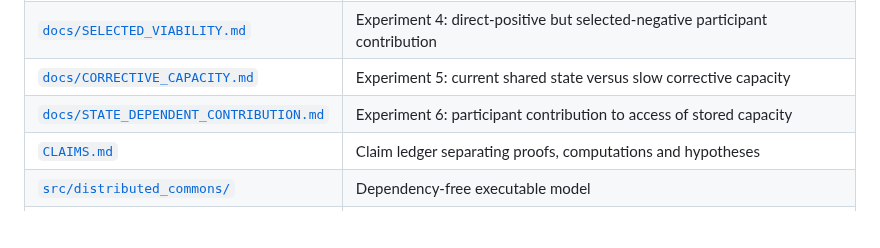
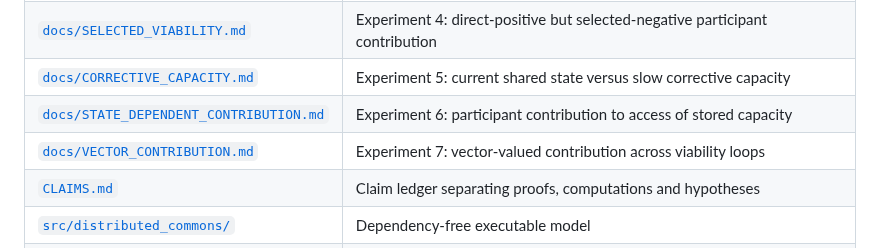
Before and after one commit to albertjanvanhoek/Distributed-Commons-Control, a Markdown page: README.md, the part around the change. Drawn GitHub-style; blank space fills up the shorter version.

Commit message:
Surface vector contribution experiment

```diff
--- a/README.md
+++ b/README.md
@@ -60,6 +60,7 @@ and hence \(\liminf P_{\mathrm{bad},t}\ge\rho m\). This turns the static floor i
 | [`docs/SELECTED_VIABILITY.md`](docs/SELECTED_VIABILITY.md) | Experiment 4: direct-positive but selected-negative participant contribution |
 | [`docs/CORRECTIVE_CAPACITY.md`](docs/CORRECTIVE_CAPACITY.md) | Experiment 5: current shared state versus slow corrective capacity |
 | [`docs/STATE_DEPENDENT_CONTRIBUTION.md`](docs/STATE_DEPENDENT_CONTRIBUTION.md) | Experiment 6: participant contribution to access of stored capacity |
+| [`docs/VECTOR_CONTRIBUTION.md`](docs/VECTOR_CONTRIBUTION.md) | Experiment 7: vector-valued contribution across viability loops |
 | [`CLAIMS.md`](CLAIMS.md) | Claim ledger separating proofs, computations and hypotheses |
 | [`src/distributed_commons/`](src/distributed_commons/) | Dependency-free executable model |
 | [`scripts/run_experiment.py`](scripts/run_experiment.py) | Reproducible parameter sweep |
```
